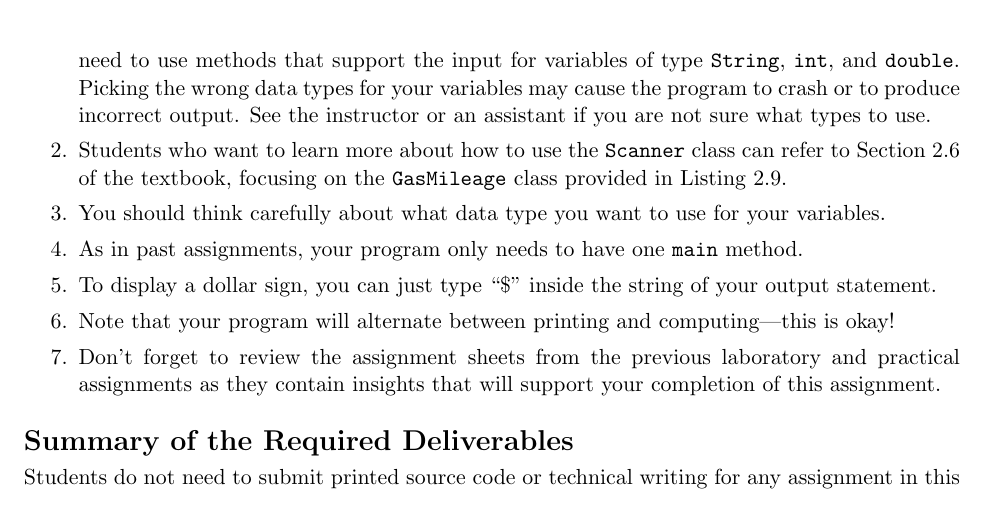
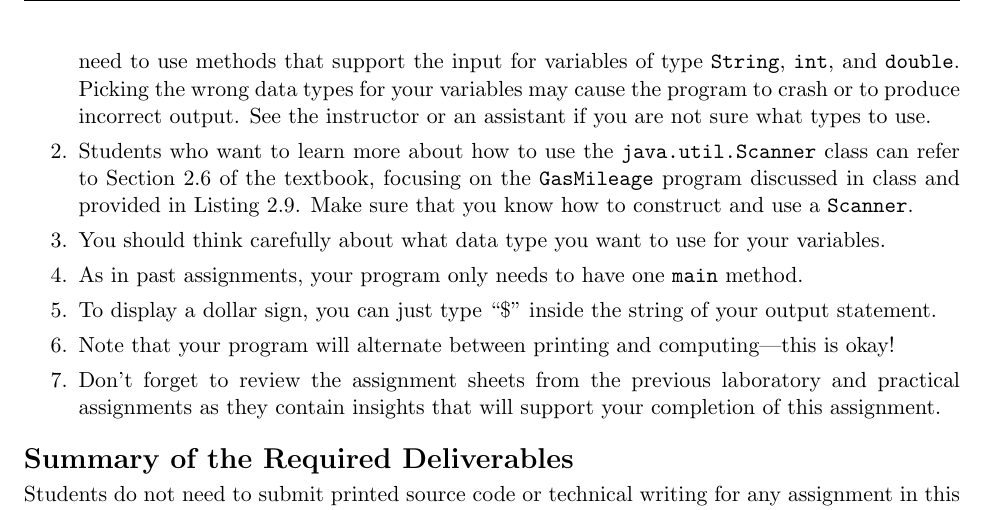
Before and after one commit to Allegheny-Computer-Science-100-F2018/cs100-F2018-sheets, a LaTeX document (lab03/cs100F2018_lab03.tex): part of page 6 of 6, cut so that both start at the same text. Compiled offline with pdfLaTeX.

Commit message:
Improve the advice listing in the cs100F2018_lab03.

```diff
--- a/lab03/cs100F2018_lab03.tex
+++ b/lab03/cs100F2018_lab03.tex
@@ -506,9 +506,10 @@ assignment:
   to crash or to produce incorrect output. See the instructor or an assistant if
   you are not sure what types to use.
 
-\item Students who want to learn more about how to use the {\tt Scanner} class
-  can refer to Section 2.6 of the textbook, focusing on the {\tt GasMileage}
-  class provided in Listing 2.9.
+\item Students who want to learn more about how to use the {\tt
+  java.util.Scanner} class can refer to Section 2.6 of the textbook, focusing on
+  the {\tt GasMileage} program discussed in class and provided in Listing 2.9.
+  Make sure that you know how to construct and use a {\tt Scanner}.
 
 \item You should think carefully about what data type you want to use for your
   variables.
```
